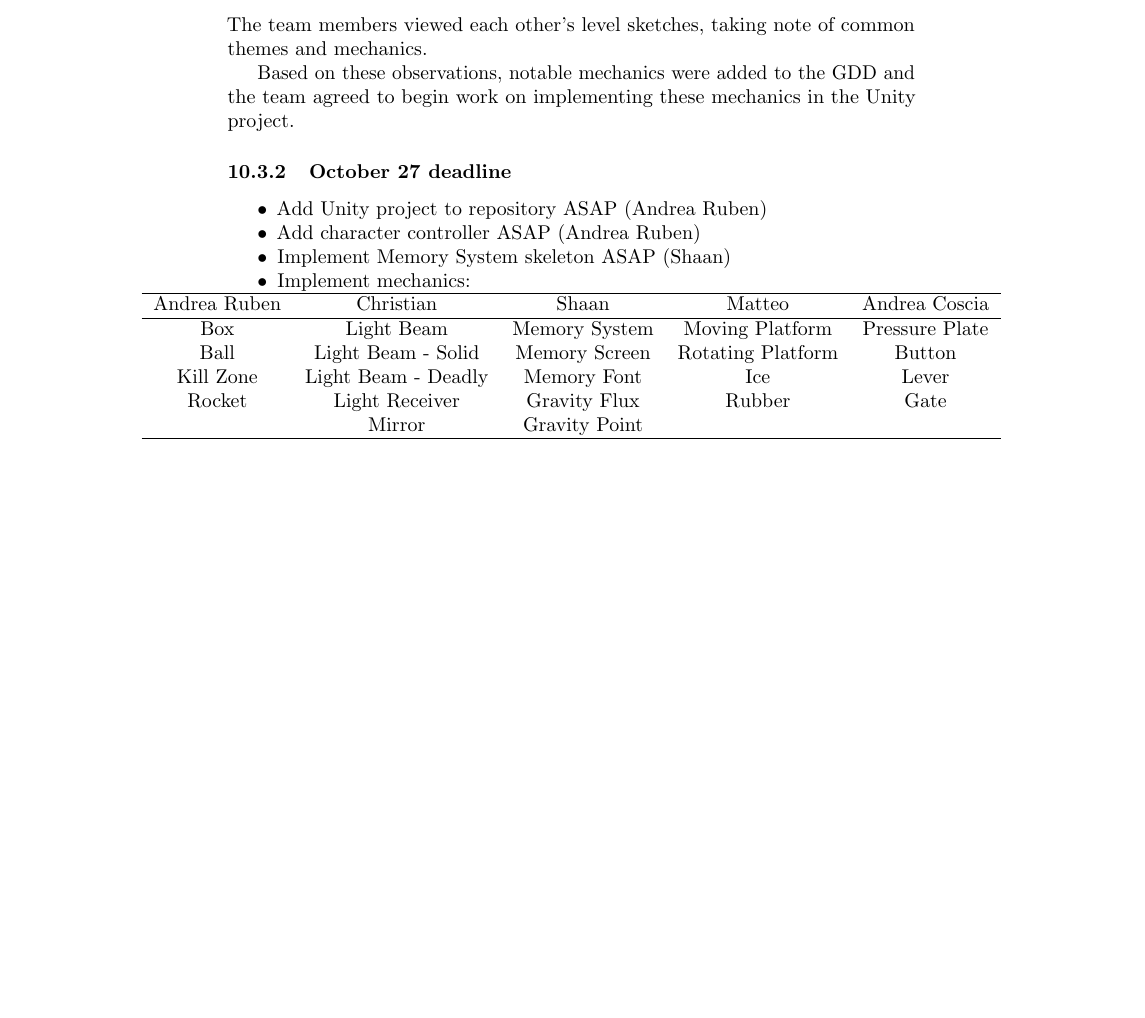
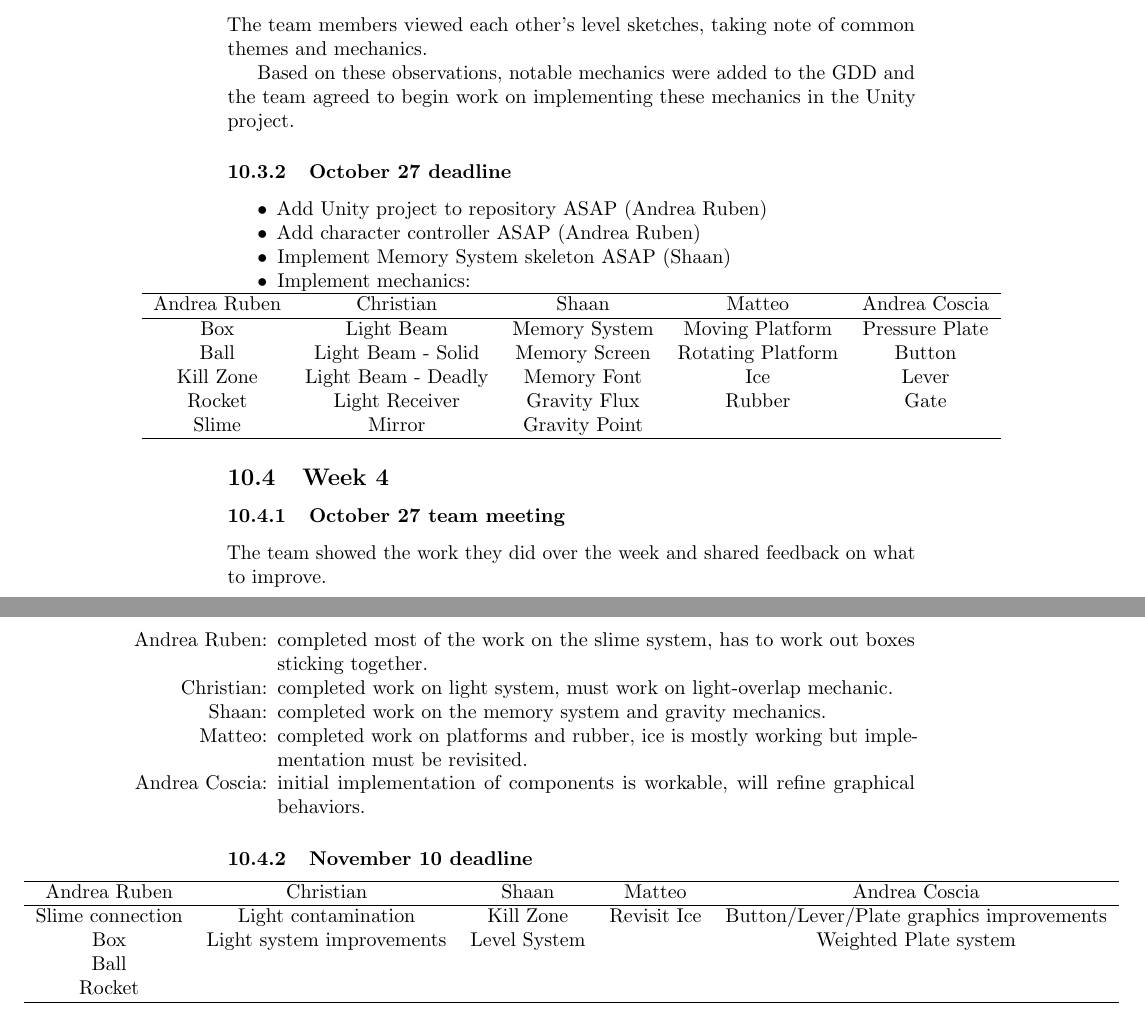
Before and after one commit to andrearuben003/Nevermind, a LaTeX document (Documents/GameDesignDocument.tex, which reads Documents/Meeting Notes/Week3.tex, Documents/Meeting Notes/Week4.tex): part of page 6 of 6 before the commit and two parts of pages 6 and 7 of 7 after it, the two joined at a grey line, cut so that both start at the same text, the shorter picture padded with empty space. Compiled offline with pdfLaTeX.

Commit message:
updated GDD

```diff
--- a/Documents/Meeting Notes/Week3.tex
+++ b/Documents/Meeting Notes/Week3.tex
@@ -20,6 +20,6 @@ Based on these observations, notable mechanics were added to the GDD and the tea
     Ball         & Light Beam - Solid  & Memory Screen & Rotating Platform & Button         \\
     Kill Zone    & Light Beam - Deadly & Memory Font   & Ice               & Lever          \\
     Rocket       & Light Receiver      & Gravity Flux  & Rubber            & Gate           \\
-                 & Mirror              & Gravity Point &                   &                \\ \hline
+    Slime        & Mirror              & Gravity Point &                   &                \\ \hline
     \end{tabular}
 }
--- /dev/null
+++ b/Documents/Meeting Notes/Week4.tex
@@ -0,0 +1,24 @@
+\subsection{Week 4}
+
+\subsubsection{October 27 team meeting}
+The team showed the work they did over the week and shared feedback on what to improve.
+\begin{itemize}
+    \item[Andrea Ruben:] completed most of the work on the slime system, has to work out boxes sticking together.
+    \item[Christian:] completed work on light system, must work on light-overlap mechanic.
+    \item[Shaan:] completed work on the memory system and gravity mechanics.
+    \item[Matteo:] completed work on platforms and rubber, ice is mostly working but implementation must be revisited.
+    \item[Andrea Coscia:] initial implementation of components is workable, will refine graphical behaviors.
+\end{itemize}
+
+\subsubsection{November 10 deadline}
+\makebox[\textwidth][c] {
+    \centering
+    \begin{tabular}{ccccc}
+    \hline
+    Andrea Ruben     & Christian                 & Shaan        & Matteo      & Andrea Coscia                            \\ \hline
+    Slime connection & Light contamination       & Kill Zone    & Revisit Ice & Button/Lever/Plate graphics improvements \\
+    Box              & Light system improvements & Level System &             & Weighted Plate system                    \\
+    Ball             &                           &              &             &                                          \\
+    Rocket           &                           &              &             &                                          \\ \hline
+    \end{tabular}
+}
```
Also changed, not shown: Documents/GameDesignDocument.pdf.
